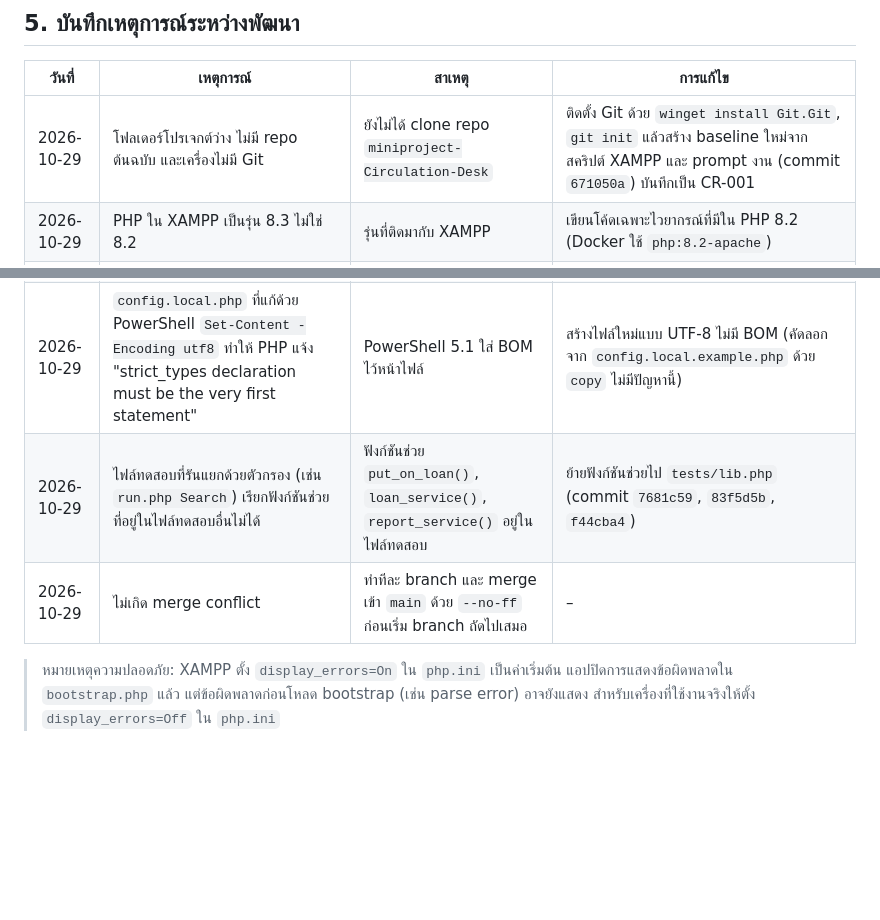
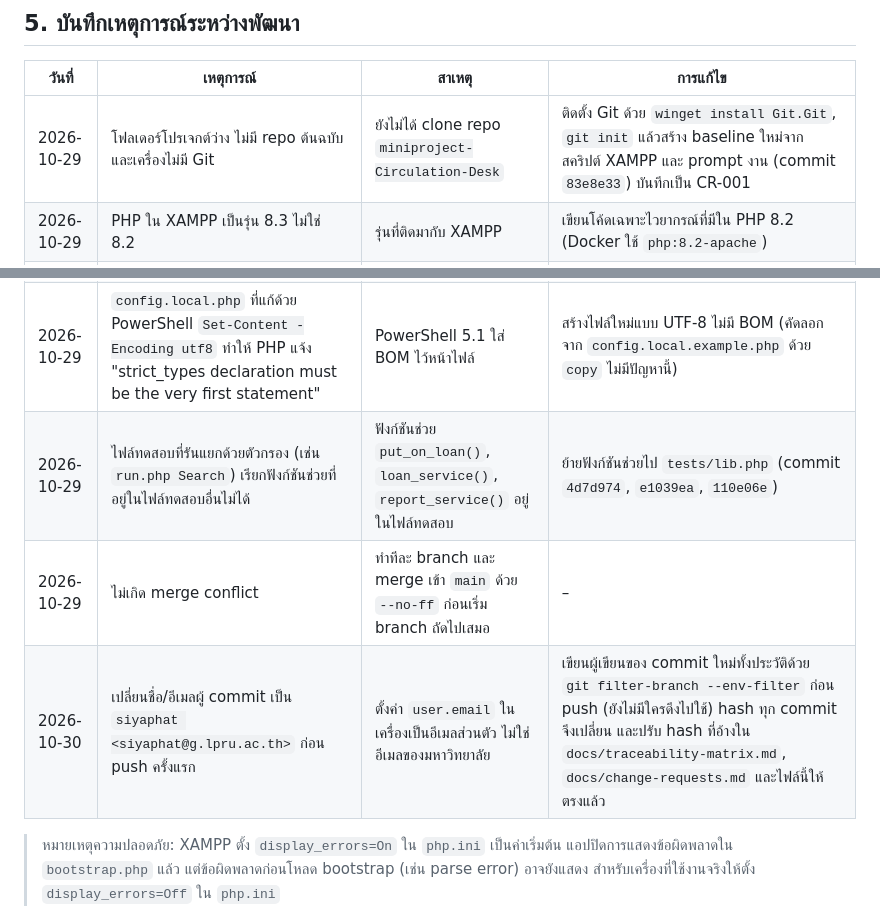
Before and after one commit to SiyaphatLPRU/CirculationDesk, a Markdown page: docs/BUILD.md, 2 parts joined by grey strips. Drawn GitHub-style; blank space fills up the shorter version.

```diff
--- a/docs/BUILD.md
+++ b/docs/BUILD.md
@@ -132,13 +132,14 @@ Get-ChildItem src,tests -Recurse -Filter *.php | % { C:\xampp\php\php.exe -l $_.
 
 | วันที่ | เหตุการณ์ | สาเหตุ | การแก้ไข |
 |---|---|---|---|
-| 2026-10-29 | โฟลเดอร์โปรเจกต์ว่าง ไม่มี repo ต้นฉบับ และเครื่องไม่มี Git | ยังไม่ได้ clone repo `miniproject-Circulation-Desk` | ติดตั้ง Git ด้วย `winget install Git.Git`, `git init` แล้วสร้าง baseline ใหม่จากสคริปต์ XAMPP และ prompt งาน (commit `671050a`) บันทึกเป็น CR-001 |
+| 2026-10-29 | โฟลเดอร์โปรเจกต์ว่าง ไม่มี repo ต้นฉบับ และเครื่องไม่มี Git | ยังไม่ได้ clone repo `miniproject-Circulation-Desk` | ติดตั้ง Git ด้วย `winget install Git.Git`, `git init` แล้วสร้าง baseline ใหม่จากสคริปต์ XAMPP และ prompt งาน (commit `83e8e33`) บันทึกเป็น CR-001 |
 | 2026-10-29 | PHP ใน XAMPP เป็นรุ่น 8.3 ไม่ใช่ 8.2 | รุ่นที่ติดมากับ XAMPP | เขียนโค้ดเฉพาะไวยากรณ์ที่มีใน PHP 8.2 (Docker ใช้ `php:8.2-apache`) |
 | 2026-10-29 | XAMPP ใช้ MariaDB 10.11 ส่วน Docker ใช้ MySQL 8.0 | ต่างผลิตภัณฑ์ | ใช้ SQL มาตรฐานเท่านั้น และ `health.php` แสดง `SELECT VERSION()` |
 | 2026-10-29 | ฐานข้อมูลทดสอบยังไม่มี `run.php` หยุดด้วย exit 2 พร้อมข้อความให้รัน `tests/create-test-db.sql` | ผู้ใช้ `cdesk` ไม่มีสิทธิ์ `CREATE` | ผู้พัฒนารัน `tests/create-test-db.sql` ด้วย `root` ในเครื่องพัฒนาหนึ่งครั้ง (ขั้นตอนเดียวกับที่ผู้สอนต้องทำ ดูข้อ 3.1) |
 | 2026-10-29 | `config.local.php` ที่แก้ด้วย PowerShell `Set-Content -Encoding utf8` ทำให้ PHP แจ้ง "strict_types declaration must be the very first statement" | PowerShell 5.1 ใส่ BOM ไว้หน้าไฟล์ | สร้างไฟล์ใหม่แบบ UTF-8 ไม่มี BOM (คัดลอกจาก `config.local.example.php` ด้วย `copy` ไม่มีปัญหานี้) |
-| 2026-10-29 | ไฟล์ทดสอบที่รันแยกด้วยตัวกรอง (เช่น `run.php Search`) เรียกฟังก์ชันช่วยที่อยู่ในไฟล์ทดสอบอื่นไม่ได้ | ฟังก์ชันช่วย `put_on_loan()`, `loan_service()`, `report_service()` อยู่ในไฟล์ทดสอบ | ย้ายฟังก์ชันช่วยไป `tests/lib.php` (commit `7681c59`, `83f5d5b`, `f44cba4`) |
+| 2026-10-29 | ไฟล์ทดสอบที่รันแยกด้วยตัวกรอง (เช่น `run.php Search`) เรียกฟังก์ชันช่วยที่อยู่ในไฟล์ทดสอบอื่นไม่ได้ | ฟังก์ชันช่วย `put_on_loan()`, `loan_service()`, `report_service()` อยู่ในไฟล์ทดสอบ | ย้ายฟังก์ชันช่วยไป `tests/lib.php` (commit `4d7d974`, `e1039ea`, `110e06e`) |
 | 2026-10-29 | ไม่เกิด merge conflict | ทำทีละ branch และ merge เข้า `main` ด้วย `--no-ff` ก่อนเริ่ม branch ถัดไปเสมอ | – |
+| 2026-10-30 | เปลี่ยนชื่อ/อีเมลผู้ commit เป็น `siyaphat <siyaphat@g.lpru.ac.th>` ก่อน push ครั้งแรก | ตั้งค่า `user.email` ในเครื่องเป็นอีเมลส่วนตัว ไม่ใช่อีเมลของมหาวิทยาลัย | เขียนผู้เขียนของ commit ใหม่ทั้งประวัติด้วย `git filter-branch --env-filter` ก่อน push (ยังไม่มีใครดึงไปใช้) hash ทุก commit จึงเปลี่ยน และปรับ hash ที่อ้างใน `docs/traceability-matrix.md`, `docs/change-requests.md` และไฟล์นี้ให้ตรงแล้ว |
 
 > หมายเหตุความปลอดภัย: XAMPP ตั้ง `display_errors=On` ใน `php.ini` เป็นค่าเริ่มต้น แอปปิดการแสดงข้อผิดพลาดใน `bootstrap.php` แล้ว
 > แต่ข้อผิดพลาดก่อนโหลด bootstrap (เช่น parse error) อาจยังแสดง สำหรับเครื่องที่ใช้งานจริงให้ตั้ง `display_errors=Off` ใน `php.ini`
```
Also changed, not shown: docs/change-requests.md (+1 -1 lines), docs/traceability-matrix.md (+16 -16 lines).
